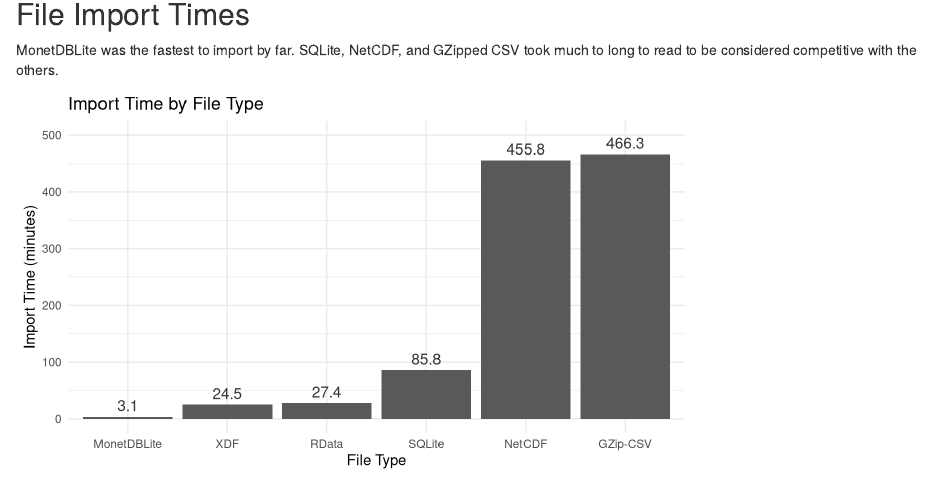
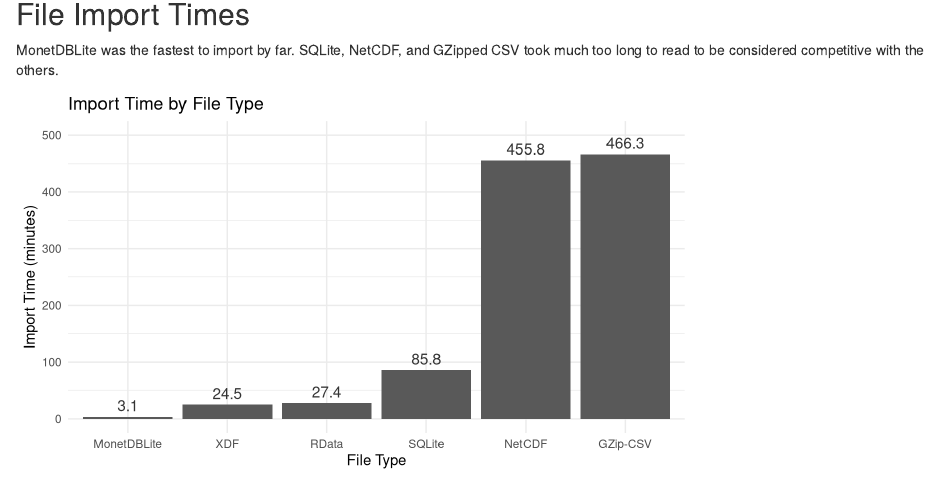
Before and after one commit to brianhigh/big-file-types, an R Markdown document (Big_Data_File_Formats.Rmd): the page in a window 1100 px wide, from 6470 px down. Rendered offline with R 4.5, knitr and Pandoc, with nearby package versions.

Commit message:
Update Big_Data_File_Formats.Rmd

````diff
--- a/Big_Data_File_Formats.Rmd
+++ b/Big_Data_File_Formats.Rmd
@@ -442,7 +442,7 @@
 ## File Import Times
 
 MonetDBLite was the fastest to import by far. SQLite, NetCDF, and GZipped CSV took much
-to long to read to be considered competitive with the others.
+too long to read to be considered competitive with the others.
 
 ```{r}
 mem_file_type <- c('NetCDF', 'GZip-CSV', 'SQLite', 'MonetDBLite', 'MonetDBLite', 'XDF', 'XDF', 'RData')
````
